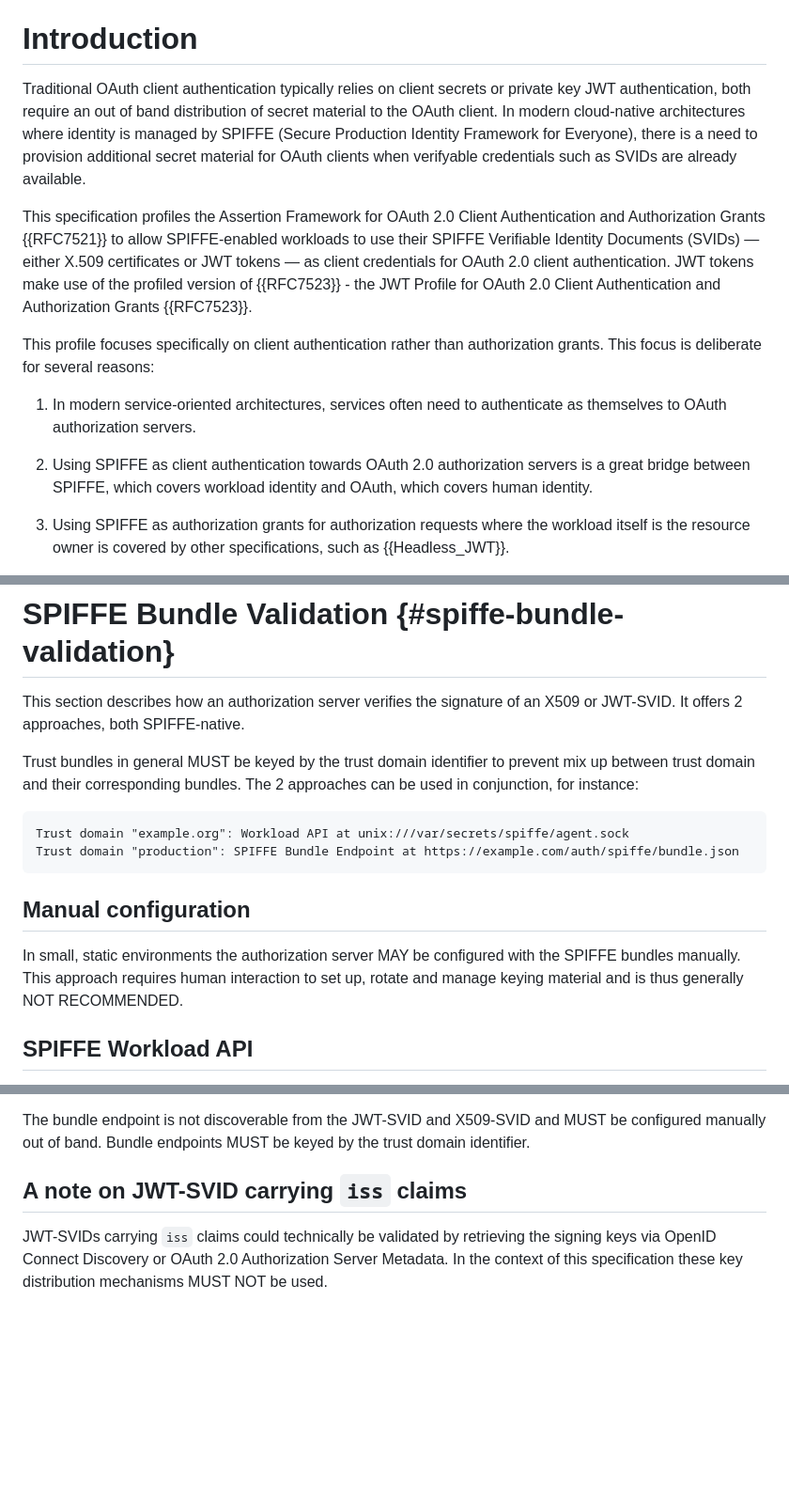
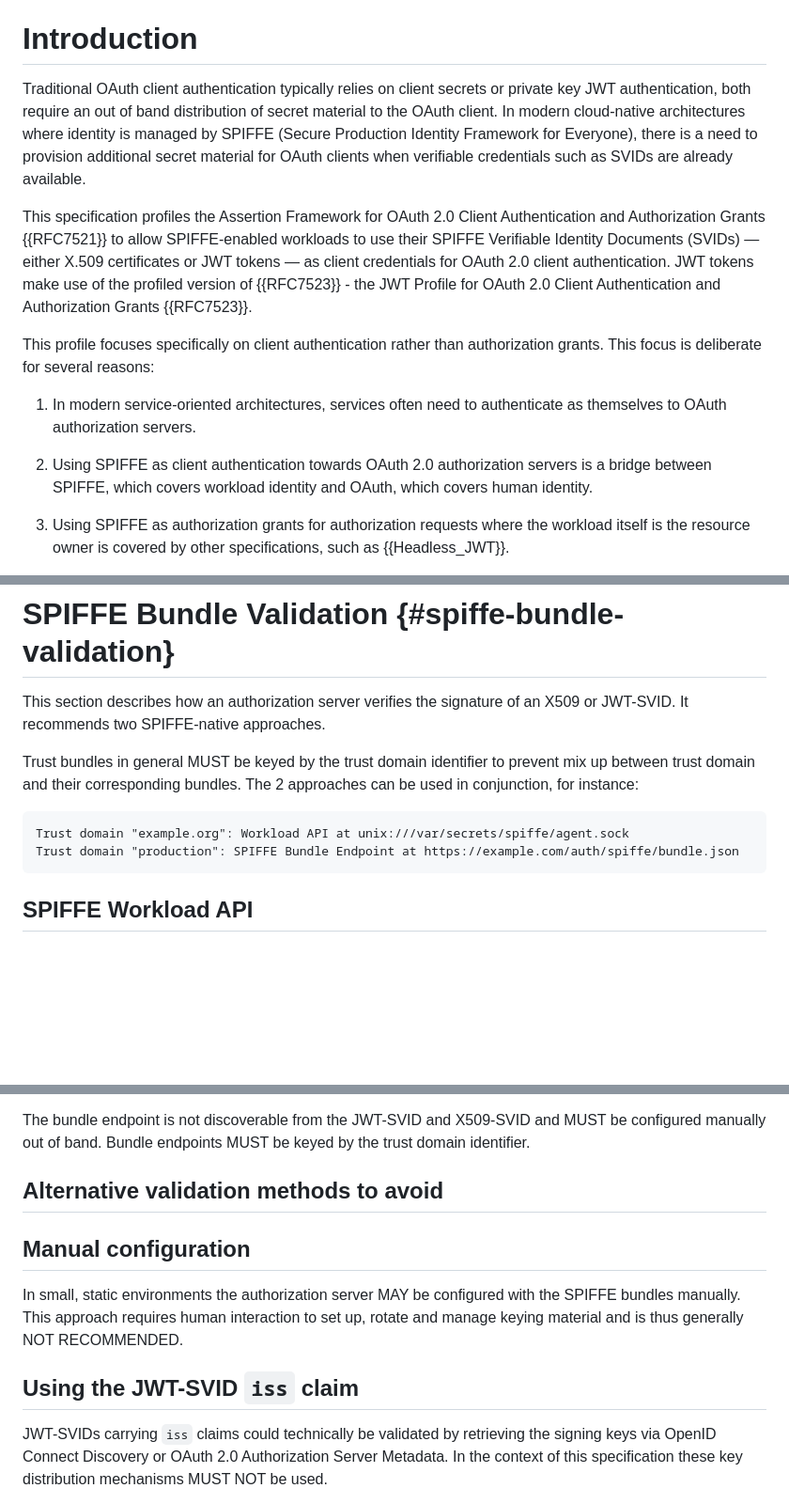
Before and after one commit to arndt-s/oauth-spiffe-client-authentication, a Markdown page: draft-schwenkschuster-oauth-spiffe-client-auth.md, 3 parts joined by grey strips. Shown: that part at 94% size. Rendered like a GitHub page; blank space fills up the shorter version.

Commit message:
Fixed minor typos and clarifed validation recommendations

```diff
--- a/draft-schwenkschuster-oauth-spiffe-client-auth.md
+++ b/draft-schwenkschuster-oauth-spiffe-client-auth.md
@@ -87,7 +87,7 @@ This specification profiles the OAuth Assertion Framework (RFC 7521) to enable t
 
 # Introduction
 
-Traditional OAuth client authentication typically relies on client secrets or private key JWT authentication, both require an out of band distribution of secret material to the OAuth client. In modern cloud-native architectures where identity is managed by SPIFFE (Secure Production Identity Framework for Everyone), there is a need to provision additional secret material for OAuth clients when verifyable credentials such as SVIDs are already available.
+Traditional OAuth client authentication typically relies on client secrets or private key JWT authentication, both require an out of band distribution of secret material to the OAuth client. In modern cloud-native architectures where identity is managed by SPIFFE (Secure Production Identity Framework for Everyone), there is a need to provision additional secret material for OAuth clients when verifiable credentials such as SVIDs are already available.
 
 This specification profiles the Assertion Framework for OAuth 2.0 Client Authentication and Authorization Grants {{RFC7521}} to allow SPIFFE-enabled workloads to use their SPIFFE Verifiable Identity Documents (SVIDs) — either X.509 certificates or JWT tokens — as client credentials for OAuth 2.0 client authentication. JWT tokens make use of the profiled version of {{RFC7523}} - the JWT Profile for OAuth 2.0 Client Authentication and Authorization Grants {{RFC7523}}.
 
@@ -95,7 +95,7 @@ This profile focuses specifically on client authentication rather than authoriza
 
 1. In modern service-oriented architectures, services often need to authenticate as themselves to OAuth authorization servers.
 
-2. Using SPIFFE as client authentication towards OAuth 2.0 authorization servers is a great bridge between SPIFFE, which covers workload identity and OAuth, which covers human identity.
+2. Using SPIFFE as client authentication towards OAuth 2.0 authorization servers is a bridge between SPIFFE, which covers workload identity and OAuth, which covers human identity.
 
 3. Using SPIFFE as authorization grants for authorization requests where the workload itself is the resource owner is covered by other specifications, such as {{Headless_JWT}}.
 
@@ -270,7 +270,7 @@ Similar to the trust establishment, corresponding OAuth clients need to be estab
 
 # SPIFFE Bundle Validation {#spiffe-bundle-validation}
 
-This section describes how an authorization server verifies the signature of an X509 or JWT-SVID. It offers 2 approaches, both SPIFFE-native.
+This section describes how an authorization server verifies the signature of an X509 or JWT-SVID. It recommends two SPIFFE-native approaches.
 
 Trust bundles in general MUST be keyed by the trust domain identifier to prevent mix up between trust domain and their corresponding bundles. The 2 approaches can be used in conjunction, for instance:
 
@@ -279,9 +279,6 @@ Trust domain "example.org": Workload API at unix:///var/secrets/spiffe/agent.soc
 Trust domain "production": SPIFFE Bundle Endpoint at https://example.com/auth/spiffe/bundle.json
 ~~~
 
-## Manual configuration
-
-In small, static environments the authorization server MAY be configured with the SPIFFE bundles manually. This approach requires human interaction to set up, rotate and manage keying material and is thus generally NOT RECOMMENDED.
 
 ## SPIFFE Workload API
 
@@ -301,7 +298,13 @@ The authorization server SHOULD periodically poll the bundle endpoint to retriev
 
 The bundle endpoint is not discoverable from the JWT-SVID and X509-SVID and MUST be configured manually out of band. Bundle endpoints MUST be keyed by the trust domain identifier.
 
-## A note on JWT-SVID carrying `iss` claims
+## Alternative validation methods to avoid
+
+## Manual configuration
+
+In small, static environments the authorization server MAY be configured with the SPIFFE bundles manually. This approach requires human interaction to set up, rotate and manage keying material and is thus generally NOT RECOMMENDED.
+
+## Using the JWT-SVID `iss` claim
 
 JWT-SVIDs carrying `iss` claims could technically be validated by retrieving the signing keys via OpenID Connect Discovery or OAuth 2.0 Authorization Server Metadata. In the context of this specification these key distribution mechanisms MUST NOT be used.
 
```
Also changed, not shown: other parts of draft-schwenkschuster-oauth-spiffe-client-auth.md (+2 -2 lines).
